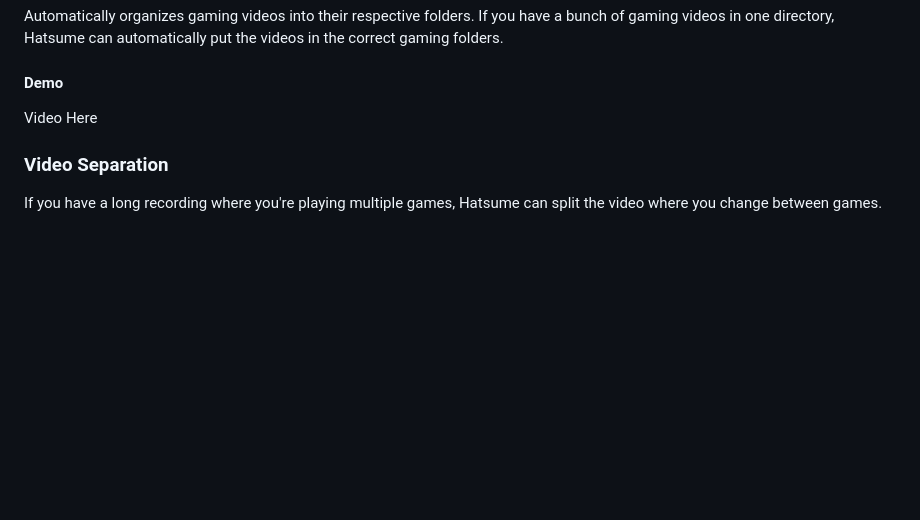
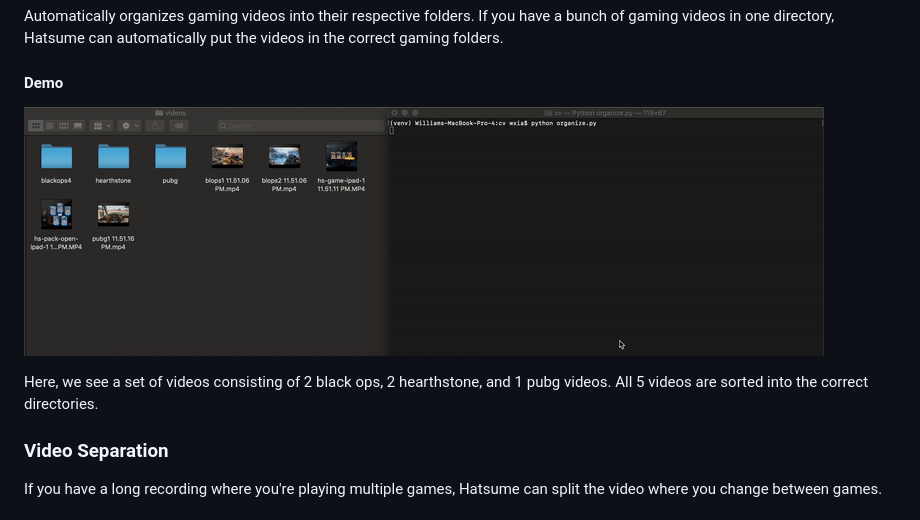
Before and after one commit to Wxia33/Hatsume, a Markdown page: README.md, the part around the change. Rendered like a GitHub page; pictures changed too: video_org.gif (added); blank space fills up the shorter version.

Commit message:
Updated README with gif and explanation

```diff
--- a/README.md
+++ b/README.md
@@ -10,7 +10,9 @@ Automatically organizes gaming videos into their respective folders.  If you hav
 
 #### Demo
 
-Video Here
+![](./video_org.gif)
+
+Here, we see a set of videos consisting of 2 black ops, 2 hearthstone, and 1 pubg videos.  All 5 videos are sorted into the correct directories.
 
 ### Video Separation
 
```
